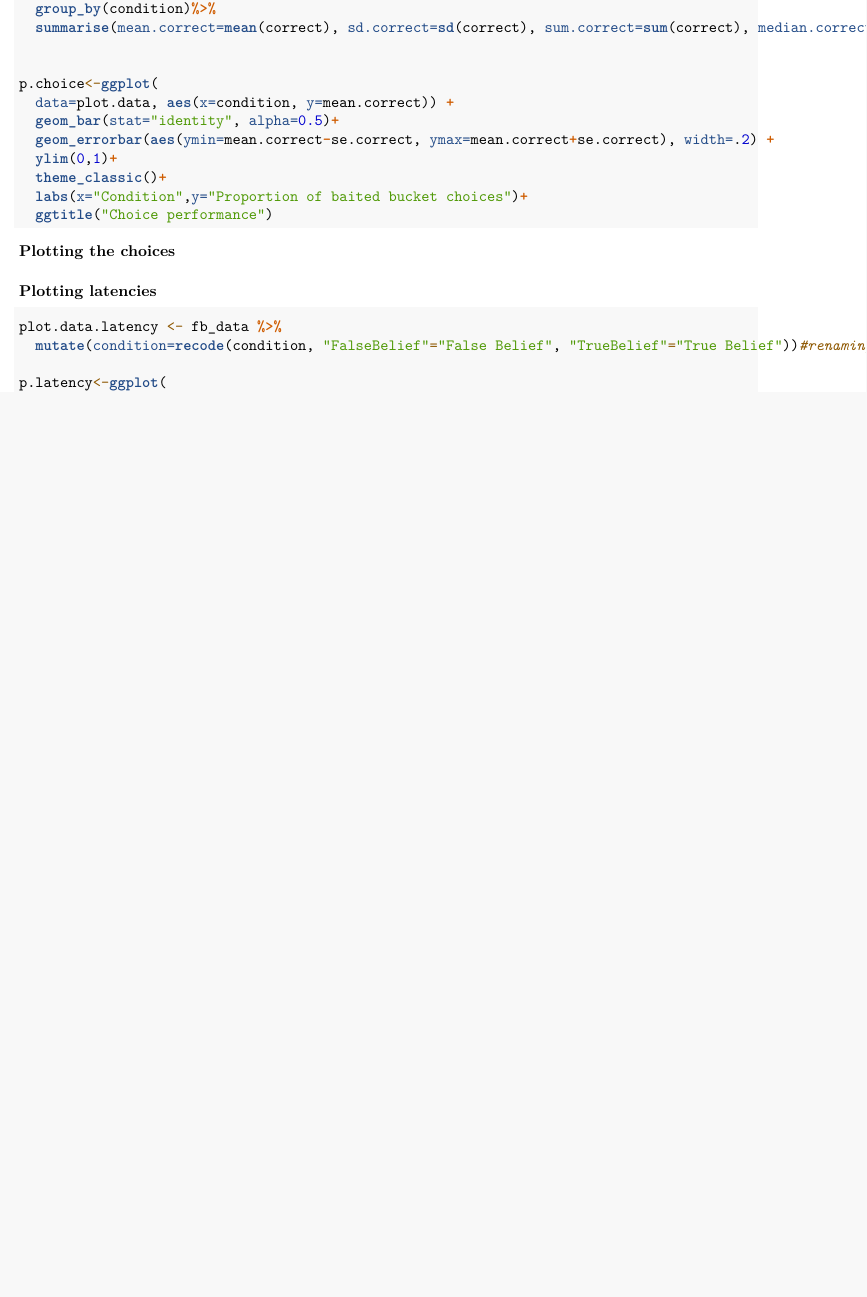
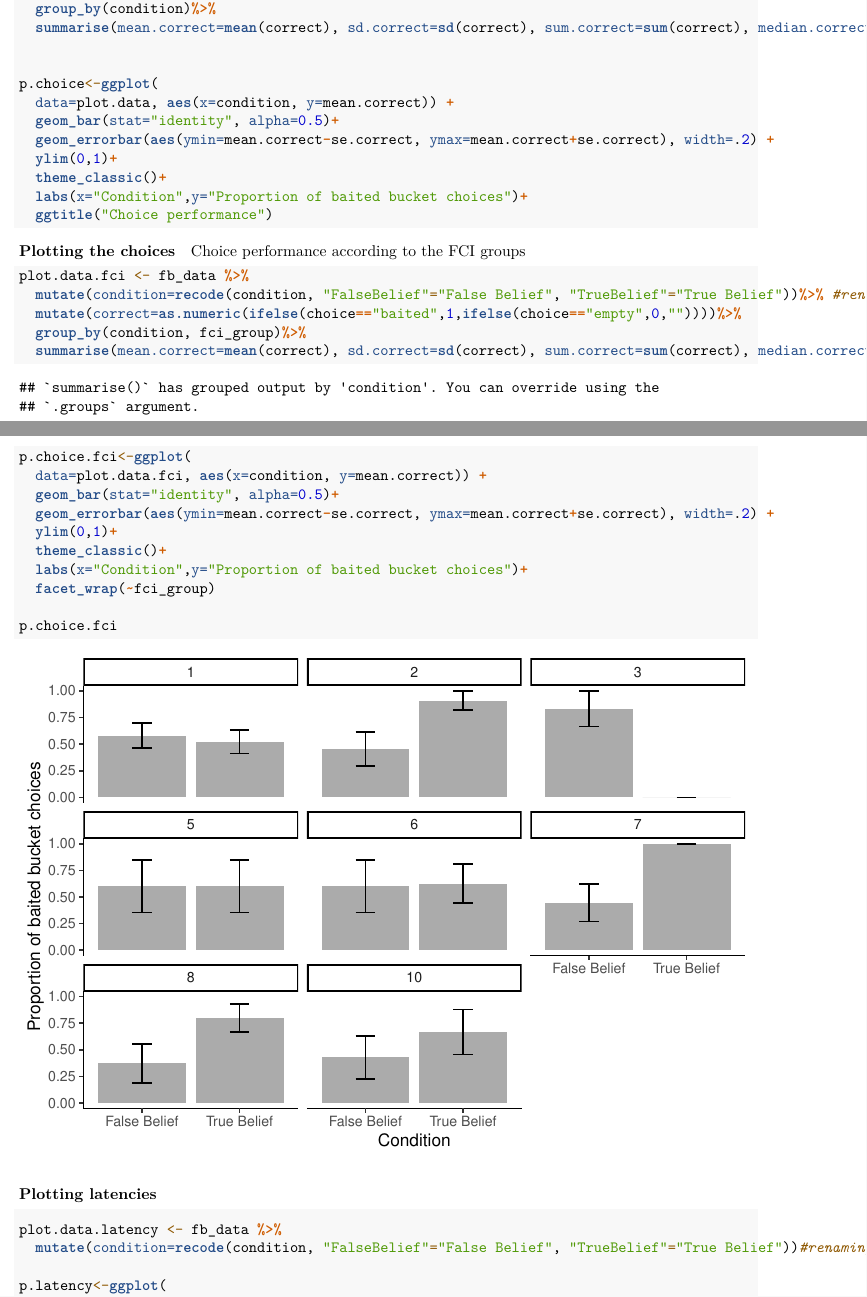
Before and after one commit to cvoelter/fb_dogs, an R Markdown document (fb_dogs_markdown.rmd): part of page 1 of 26 before the commit and two parts of pages 1 and 2 of 27 after it, the two joined at a grey line, cut so that both start at the same text, the shorter picture padded with empty space. Rendered offline with R 4.5, knitr and Pandoc, then LaTeX, with nearby package versions; code that draws random numbers runs with fixed seeds of ours; some code elsewhere in the file could not run offline.

Commit message:
fci plots added

````diff
--- a/fb_dogs_markdown.rmd
+++ b/fb_dogs_markdown.rmd
@@ -85,6 +84,32 @@ p.choice<-ggplot(
 
 
 ```
+
+
+Choice performance according to the FCI groups
+```{r}
+
+plot.data.fci <- fb_data %>%
+  mutate(condition=recode(condition, "FalseBelief"="False Belief", "TrueBelief"="True Belief"))%>% #renaming of factor levels
+  mutate(correct=as.numeric(ifelse(choice=="baited",1,ifelse(choice=="empty",0,""))))%>%
+  group_by(condition, fci_group)%>%
+  summarise(mean.correct=mean(correct), sd.correct=sd(correct), sum.correct=sum(correct), median.correct=median(correct), n.correct=length(correct), se.correct=sd(correct)/sqrt(length(correct)))
+
+
+p.choice.fci<-ggplot(
+  data=plot.data.fci, aes(x=condition, y=mean.correct)) +
+  geom_bar(stat="identity", alpha=0.5)+
+  geom_errorbar(aes(ymin=mean.correct-se.correct, ymax=mean.correct+se.correct), width=.2) +
+  ylim(0,1)+
+  theme_classic()+
+  labs(x="Condition",y="Proportion of baited bucket choices")+
+  facet_wrap(~fci_group)
+
+p.choice.fci
+
+```
+
+
 
 
 ### Plotting latencies
````
Also changed, not shown: fb_dogs_markdown_first120dogs.rmd (+21 -0 lines), graphs/choice and latency.png, fb_dogs_markdown.rmd (1 more changed lines).
